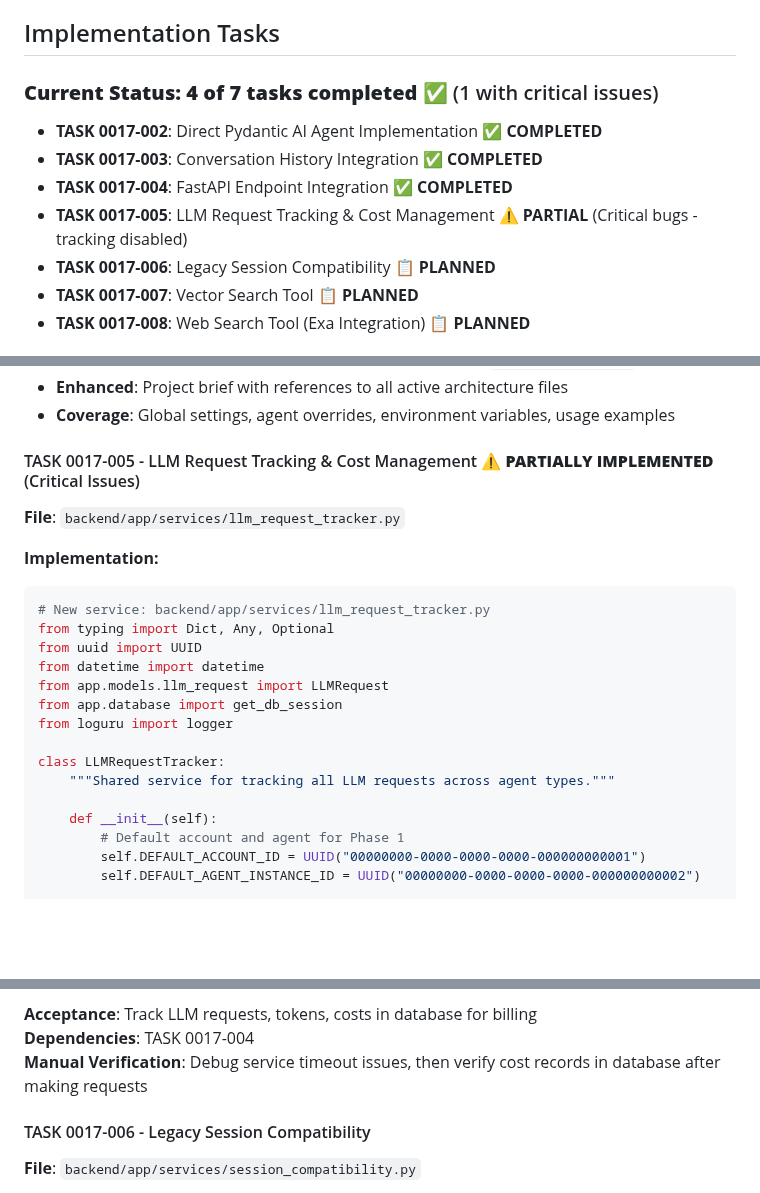
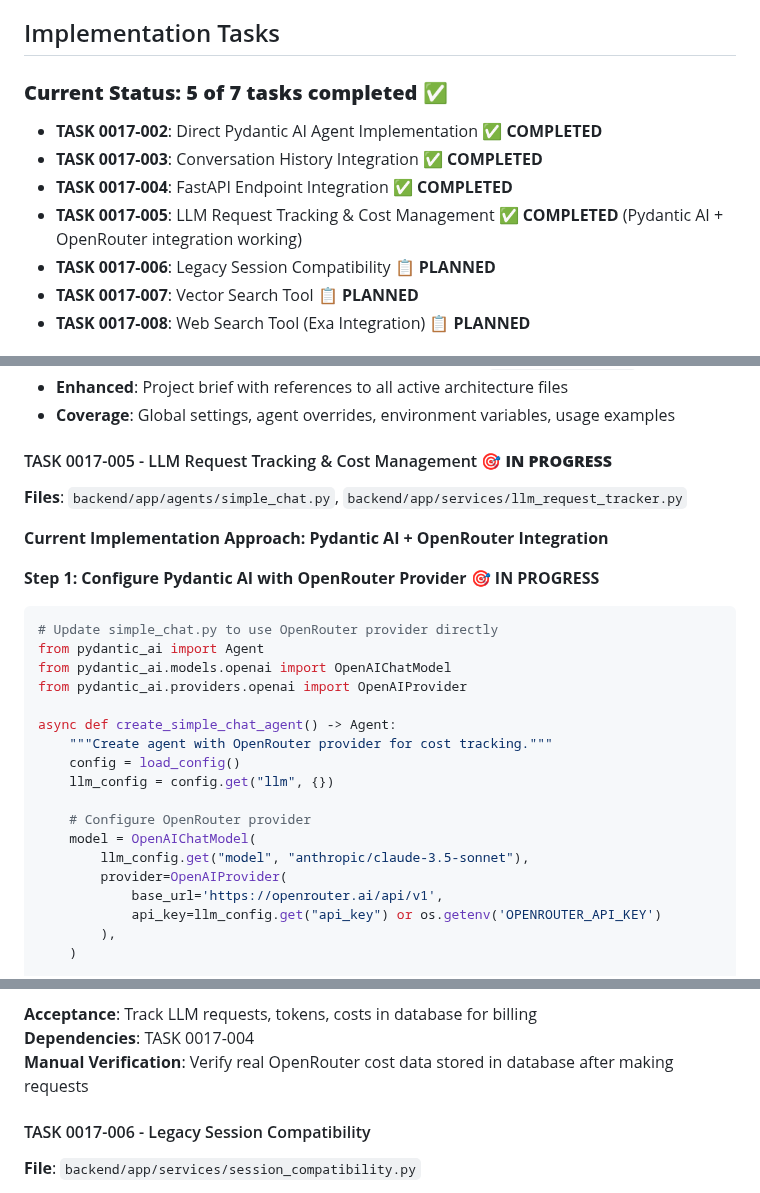
Before and after one commit to creatifire/salient02, a Markdown page: memorybank/project-management/0017-simple-chat-agent.md, 3 parts joined by grey strips. Drawn GitHub-style; blank space fills up the shorter version.

````diff
--- a/memorybank/project-management/0017-simple-chat-agent.md
+++ b/memorybank/project-management/0017-simple-chat-agent.md
@@ -276,11 +276,11 @@ legacy:
 
 ## Implementation Tasks
 
-### **Current Status: 4 of 7 tasks completed** ✅ (1 with critical issues)
+### **Current Status: 5 of 7 tasks completed** ✅
 - **TASK 0017-002**: Direct Pydantic AI Agent Implementation ✅ **COMPLETED**
 - **TASK 0017-003**: Conversation History Integration ✅ **COMPLETED**
 - **TASK 0017-004**: FastAPI Endpoint Integration ✅ **COMPLETED**
-- **TASK 0017-005**: LLM Request Tracking & Cost Management ⚠️ **PARTIAL** (Critical bugs - tracking disabled)
+- **TASK 0017-005**: LLM Request Tracking & Cost Management ✅ **COMPLETED** (Pydantic AI + OpenRouter integration working)
 - **TASK 0017-006**: Legacy Session Compatibility 📋 **PLANNED**
 - **TASK 0017-007**: Vector Search Tool 📋 **PLANNED**
 - **TASK 0017-008**: Web Search Tool (Exa Integration) 📋 **PLANNED**
@@ -646,25 +646,29 @@ async def simple_chat_endpoint(
 - **Enhanced**: Project brief with references to all active architecture files
 - **Coverage**: Global settings, agent overrides, environment variables, usage examples
 
-#### TASK 0017-005 - LLM Request Tracking & Cost Management ⚠️ **PARTIALLY IMPLEMENTED** (Critical Issues)
-**File**: `backend/app/services/llm_request_tracker.py`
+#### TASK 0017-005 - LLM Request Tracking & Cost Management 🎯 **IN PROGRESS**
+**Files**: `backend/app/agents/simple_chat.py`, `backend/app/services/llm_request_tracker.py`
 
-**Implementation:**
+**Current Implementation Approach: Pydantic AI + OpenRouter Integration**
 
+**Step 1: Configure Pydantic AI with OpenRouter Provider** 🎯 **IN PROGRESS**
 ```python
-# New service: backend/app/services/llm_request_tracker.py
-from typing import Dict, Any, Optional
-from uuid import UUID
-from datetime import datetime
-from app.models.llm_request import LLMRequest
-from app.database import get_db_session
-from loguru import logger
+# Update simple_chat.py to use OpenRouter provider directly
+from pydantic_ai import Agent
+from pydantic_ai.models.openai import OpenAIChatModel
+from pydantic_ai.providers.openai import OpenAIProvider
 
-class LLMRequestTracker:
-    """Shared service for tracking all LLM requests across agent types."""
+async def create_simple_chat_agent() -> Agent:
+    """Create agent with OpenRouter provider for cost tracking."""
+    config = load_config()
+    llm_config = config.get("llm", {})
 
-    def __init__(self):
-        # Default account and agent for Phase 1
-        self.DEFAULT_ACCOUNT_ID = UUID("00000000-0000-0000-0000-000000000001")
-        self.DEFAULT_AGENT_INSTANCE_ID = UUID("00000000-0000-0000-0000-000000000002")
+    # Configure OpenRouter provider
+    model = OpenAIChatModel(
+        llm_config.get("model", "anthropic/claude-3.5-sonnet"),
+        provider=OpenAIProvider(
+            base_url='https://openrouter.ai/api/v1',
+            api_key=llm_config.get("api_key") or os.getenv('OPENROUTER_API_KEY')
+        ),
+    )
 
@@ -875,7 +748,7 @@ async def track_llm_call(
 
 **Acceptance**: Track LLM requests, tokens, costs in database for billing
 **Dependencies**: TASK 0017-004
-**Manual Verification**: Debug service timeout issues, then verify cost records in database after making requests
+**Manual Verification**: Verify real OpenRouter cost data stored in database after making requests
 
 #### TASK 0017-006 - Legacy Session Compatibility
 **File**: `backend/app/services/session_compatibility.py`
````
Also changed, not shown: other parts of memorybank/project-management/0017-simple-chat-agent.md (+62 -193 lines).
